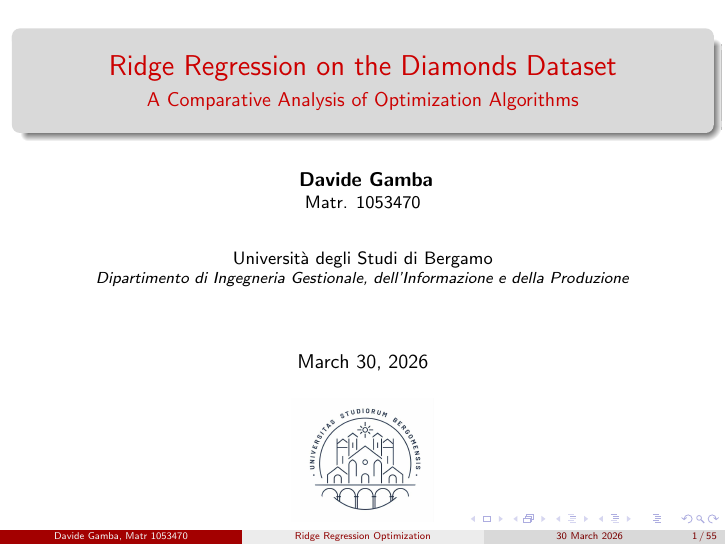
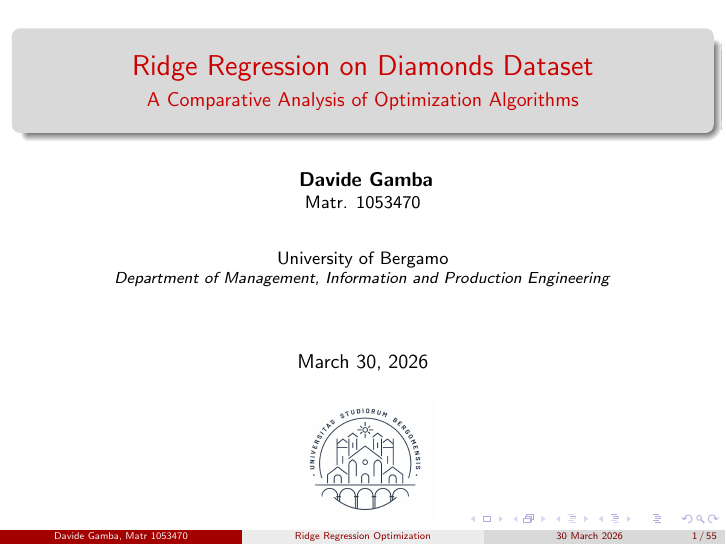
Before and after one commit to gambadavide96/diamonds-optimization, LaTeX slides (latex/slide.tex): page 1 of 55. Compiled offline with pdfLaTeX.

Commit message:
Updating main page

```diff
--- a/latex/slide.tex
+++ b/latex/slide.tex
@@ -9,14 +9,14 @@
 \usecolortheme{beaver}
 
 % Title slide information
-\title[Ridge Regression Optimization]{Ridge Regression on the Diamonds Dataset}
+\title[Ridge Regression Optimization]{Ridge Regression on Diamonds Dataset}
 \subtitle{A Comparative Analysis of Optimization Algorithms}
 
 \author[Davide Gamba, Matr 1053470]{
     \textbf{Davide Gamba} \texorpdfstring{\\}{, }
     \small Matr. 1053470 \texorpdfstring{\\ \vspace{0.6cm}}{ - }
-    \small Università degli Studi di Bergamo \texorpdfstring{\\}{, }
-    \footnotesize \textit{Dipartimento di Ingegneria Gestionale, dell'Informazione e della Produzione}
+    \small University of Bergamo \texorpdfstring{\\}{, }
+    \footnotesize \textit{Department of Management, Information and Production Engineering}
 }
 
 \date[30 March 2026]{March 30, 2026}
```
Also changed, not shown: latex/slide.pdf, 3 other files.
